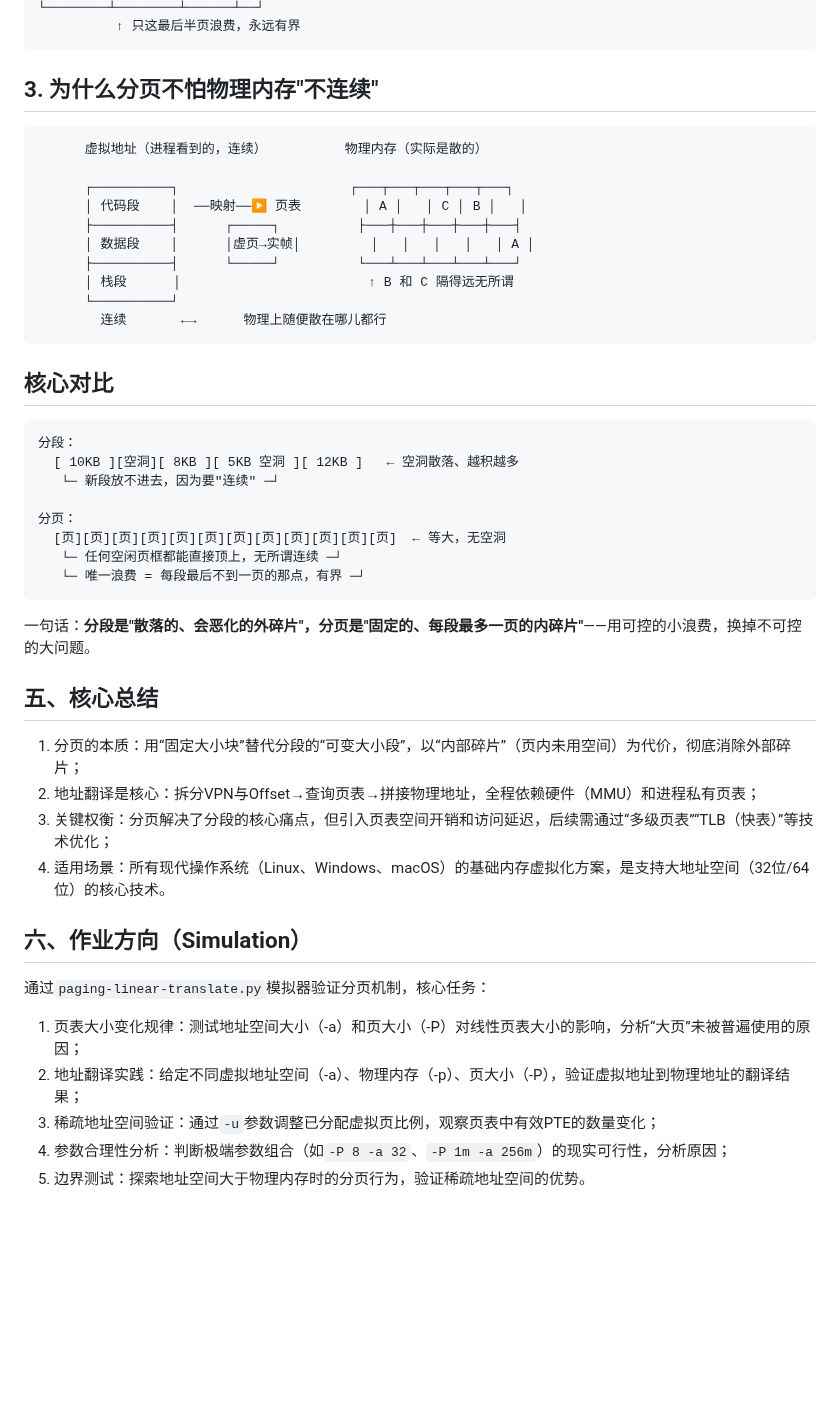
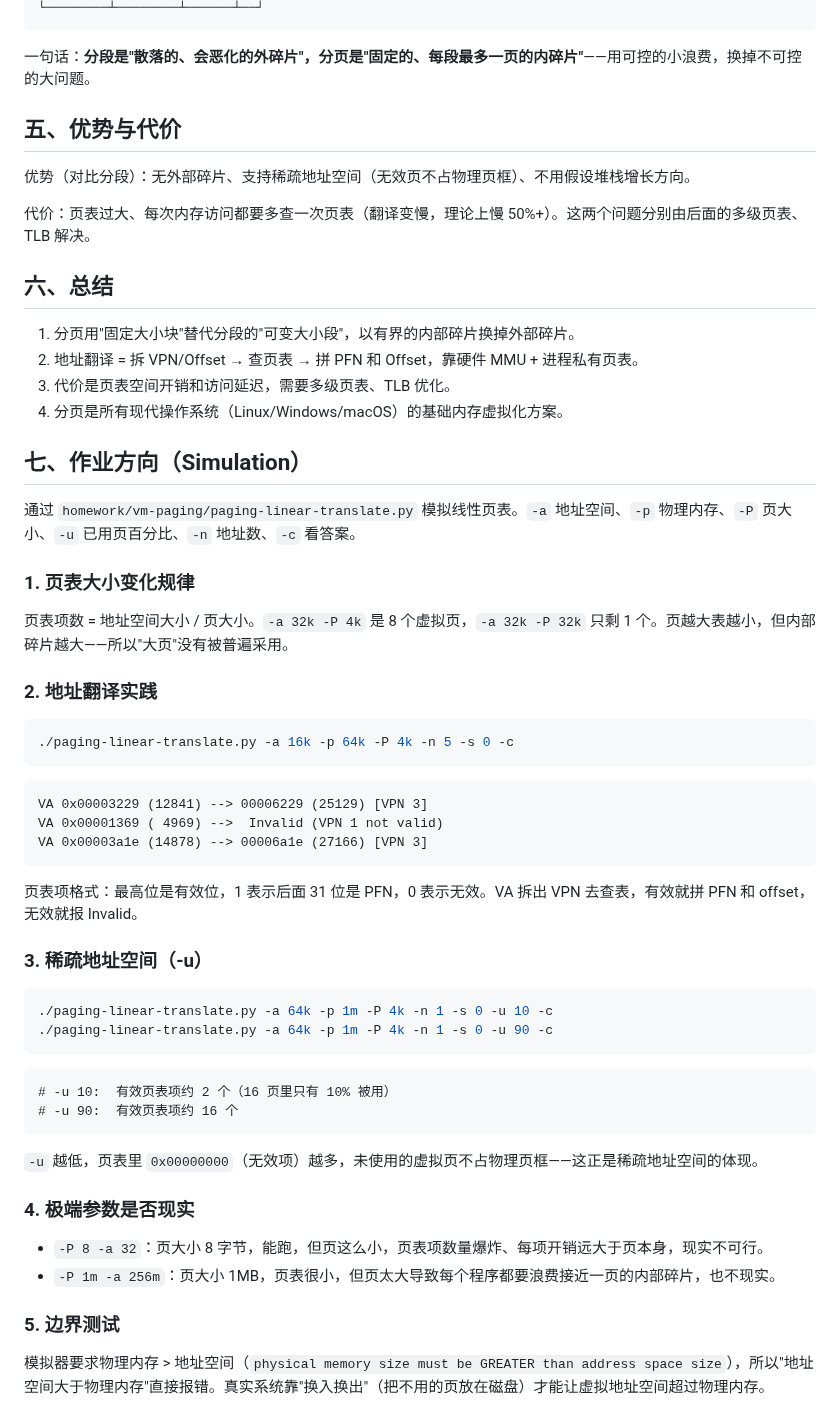
Before and after one commit to Bartonzany/OSTEP, a Markdown page: notes/13 - 分页.md, the part around one of its changes. Rendered like a GitHub page; blank space fills up the shorter version.

````diff
--- a/notes/13 - 分页.md
+++ b/notes/13 - 分页.md
@@ -127,48 +100,62 @@ PTE是分页机制的控制核心，包含两类信息：**地址映射**和**
 └────────┴────────┴──────┴──┘
-          ↑ 只这最后半页浪费，永远有界
-```
-
-## 3. 为什么分页不怕物理内存"不连续"
-
-```
-      虚拟地址（进程看到的，连续）          物理内存（实际是散的）
-
-      ┌──────────┐                      ┌───┬───┬───┬───┬───┐
-      │ 代码段    │  ──映射──▶ 页表        │ A │   │ C │ B │   │
-      ├──────────┤      ┌─────┐          ├───┼───┼───┼───┼───┤
-      │ 数据段    │      │虚页→实帧│         │   │   │   │   │ A │
-      ├──────────┤      └─────┘          └───┴───┴───┴───┴───┘
-      │ 栈段      │                        ↑ B 和 C 隔得远无所谓
-      └──────────┘
-        连续       ←→      物理上随便散在哪儿都行
-```
-
-## 核心对比
-
-```
-分段：
-  [ 10KB ][空洞][ 8KB ][ 5KB 空洞 ][ 12KB ]   ← 空洞散落、越积越多
-   └─ 新段放不进去，因为要"连续" ─┘
-
-分页：
-  [页][页][页][页][页][页][页][页][页][页][页][页]  ← 等大，无空洞
-   └─ 任何空闲页框都能直接顶上，无所谓连续 ─┘
-   └─ 唯一浪费 = 每段最后不到一页的那点，有界 ─┘
 ```
 
 一句话：**分段是"散落的、会恶化的外碎片"，分页是"固定的、每段最多一页的内碎片"**——用可控的小浪费，换掉不可控的大问题。
 
+## 五、优势与代价
 
-## 五、核心总结
-1. 分页的本质：用“固定大小块”替代分段的“可变大小段”，以“内部碎片”（页内未用空间）为代价，彻底消除外部碎片；
-2. 地址翻译是核心：拆分VPN与Offset→查询页表→拼接物理地址，全程依赖硬件（MMU）和进程私有页表；
-3. 关键权衡：分页解决了分段的核心痛点，但引入页表空间开销和访问延迟，后续需通过“多级页表”“TLB（快表）”等技术优化；
-4. 适用场景：所有现代操作系统（Linux、Windows、macOS）的基础内存虚拟化方案，是支持大地址空间（32位/64位）的核心技术。
+优势（对比分段）：无外部碎片、支持稀疏地址空间（无效页不占物理页框）、不用假设堆栈增长方向。
 
-## 六、作业方向（Simulation）
-通过`paging-linear-translate.py`模拟器验证分页机制，核心任务：
-1. 页表大小变化规律：测试地址空间大小（-a）和页大小（-P）对线性页表大小的影响，分析“大页”未被普遍使用的原因；
-2. 地址翻译实践：给定不同虚拟地址空间（-a）、物理内存（-p）、页大小（-P），验证虚拟地址到物理地址的翻译结果；
-3. 稀疏地址空间验证：通过`-u`参数调整已分配虚拟页比例，观察页表中有效PTE的数量变化；
-4. 参数合理性分析：判断极端参数组合（如`-P 8 -a 32`、`-P 1m -a 256m`）的现实可行性，分析原因；
-5. 边界测试：探索地址空间大于物理内存时的分页行为，验证稀疏地址空间的优势。
+代价：页表过大、每次内存访问都要多查一次页表（翻译变慢，理论上慢 50%+）。这两个问题分别由后面的多级页表、TLB 解决。
+
+## 六、总结
+
+1. 分页用"固定大小块"替代分段的"可变大小段"，以有界的内部碎片换掉外部碎片。
+2. 地址翻译 = 拆 VPN/Offset → 查页表 → 拼 PFN 和 Offset，靠硬件 MMU + 进程私有页表。
+3. 代价是页表空间开销和访问延迟，需要多级页表、TLB 优化。
+4. 分页是所有现代操作系统（Linux/Windows/macOS）的基础内存虚拟化方案。
+
+## 七、作业方向（Simulation）
+
+通过 `homework/vm-paging/paging-linear-translate.py` 模拟线性页表。`-a` 地址空间、`-p` 物理内存、`-P` 页大小、`-u` 已用页百分比、`-n` 地址数、`-c` 看答案。
+
+### 1. 页表大小变化规律
+
+页表项数 = 地址空间大小 / 页大小。`-a 32k -P 4k` 是 8 个虚拟页，`-a 32k -P 32k` 只剩 1 个。页越大表越小，但内部碎片越大——所以"大页"没有被普遍采用。
+
+### 2. 地址翻译实践
+
+```shell
+./paging-linear-translate.py -a 16k -p 64k -P 4k -n 5 -s 0 -c
+```
+
+```text
+VA 0x00003229 (12841) --> 00006229 (25129) [VPN 3]
+VA 0x00001369 ( 4969) -->  Invalid (VPN 1 not valid)
+VA 0x00003a1e (14878) --> 00006a1e (27166) [VPN 3]
+```
+
+页表项格式：最高位是有效位，1 表示后面 31 位是 PFN，0 表示无效。VA 拆出 VPN 去查表，有效就拼 PFN 和 offset，无效就报 Invalid。
+
+### 3. 稀疏地址空间（-u）
+
+```shell
+./paging-linear-translate.py -a 64k -p 1m -P 4k -n 1 -s 0 -u 10 -c
+./paging-linear-translate.py -a 64k -p 1m -P 4k -n 1 -s 0 -u 90 -c
+```
+
+```text
+# -u 10:  有效页表项约 2 个（16 页里只有 10% 被用）
+# -u 90:  有效页表项约 16 个
+```
+
+`-u` 越低，页表里 `0x00000000`（无效项）越多，未使用的虚拟页不占物理页框——这正是稀疏地址空间的体现。
+
+### 4. 极端参数是否现实
+
+- `-P 8 -a 32`：页大小 8 字节，能跑，但页这么小，页表项数量爆炸、每项开销远大于页本身，现实不可行。
+- `-P 1m -a 256m`：页大小 1MB，页表很小，但页太大导致每个程序都要浪费接近一页的内部碎片，也不现实。
+
+### 5. 边界测试
+
+模拟器要求物理内存 > 地址空间（`physical memory size must be GREATER than address space size`），所以"地址空间大于物理内存"直接报错。真实系统靠"换入换出"（把不用的页放在磁盘）才能让虚拟地址空间超过物理内存。
````
Also changed, not shown: other parts of notes/13 - 分页.md (+72 -99 lines), assets/13_3-x86页表项.png (renamed from assets/13_3-x86 页表项.png), assets/13_4-虚拟内存和物理内存分页映射图.png (added).
